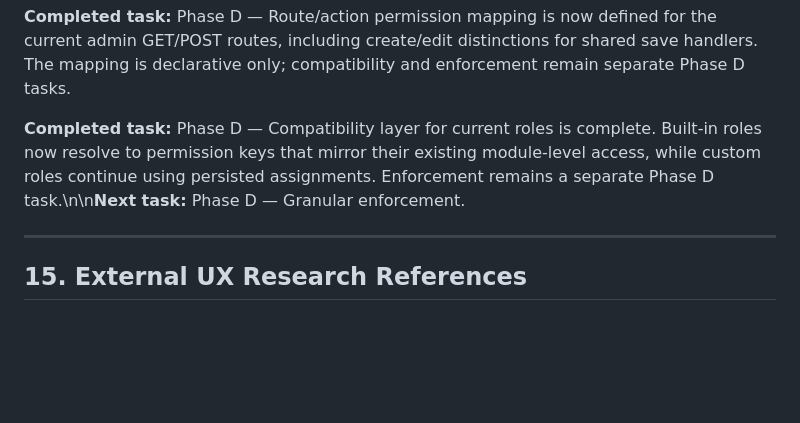
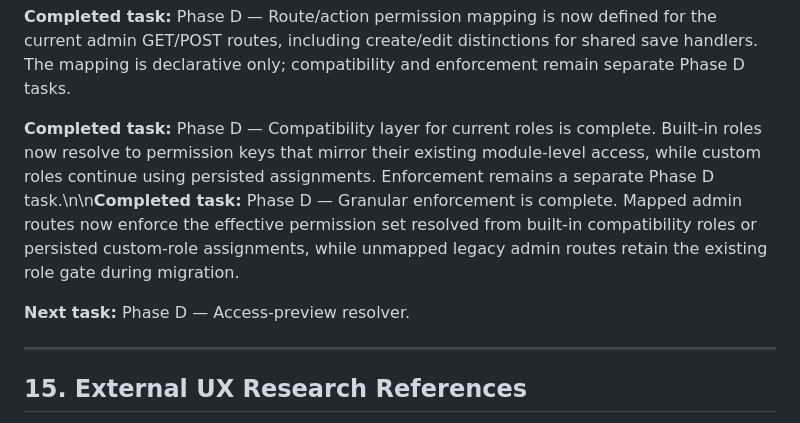
Before and after one commit to resanul/phish-test, a Markdown page: docs/ADMIN-RBAC-MODERNIZATION-PLAN.md, the part around one of its changes. GitHub-like rendering; blank space fills up the shorter version.

Commit message:
Mark RBAC granular enforcement complete

```diff
--- a/docs/ADMIN-RBAC-MODERNIZATION-PLAN.md
+++ b/docs/ADMIN-RBAC-MODERNIZATION-PLAN.md
@@ -598,7 +598,9 @@ Current status:
 
 **Completed task:** Phase D — Route/action permission mapping is now defined for the current admin GET/POST routes, including create/edit distinctions for shared save handlers. The mapping is declarative only; compatibility and enforcement remain separate Phase D tasks.
 
-**Completed task:** Phase D — Compatibility layer for current roles is complete. Built-in roles now resolve to permission keys that mirror their existing module-level access, while custom roles continue using persisted assignments. Enforcement remains a separate Phase D task.\n\n**Next task:** Phase D — Granular enforcement.
+**Completed task:** Phase D — Compatibility layer for current roles is complete. Built-in roles now resolve to permission keys that mirror their existing module-level access, while custom roles continue using persisted assignments. Enforcement remains a separate Phase D task.\n\n**Completed task:** Phase D — Granular enforcement is complete. Mapped admin routes now enforce the effective permission set resolved from built-in compatibility roles or persisted custom-role assignments, while unmapped legacy admin routes retain the existing role gate during migration.
+
+**Next task:** Phase D — Access-preview resolver.
 
 ---
 
```
Also changed, not shown: other parts of docs/ADMIN-RBAC-MODERNIZATION-PLAN.md (+3 -3 lines).
